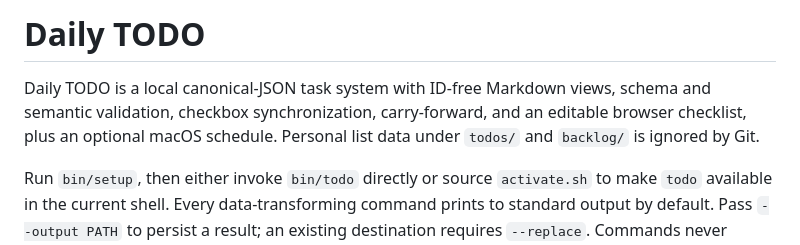
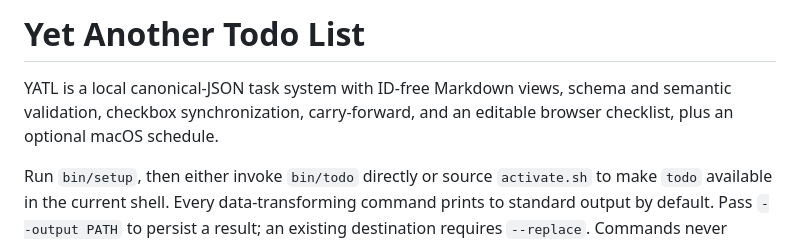
Before and after one commit to hwikle/todo, a Markdown page: README.md, the part around the change. GitHub-like rendering.

Commit message:
Rename project

```diff
--- a/README.md
+++ b/README.md
@@ -1,9 +1,8 @@
-# Daily TODO
+# Yet Another Todo List
 
-Daily TODO is a local canonical-JSON task system with ID-free Markdown views,
+YATL is a local canonical-JSON task system with ID-free Markdown views,
 schema and semantic validation, checkbox synchronization, carry-forward, and an
-editable browser checklist, plus an optional macOS schedule. Personal list data
-under `todos/` and `backlog/` is ignored by Git.
+editable browser checklist, plus an optional macOS schedule.
 
 Run `bin/setup`, then either invoke `bin/todo` directly or source `activate.sh`
 to make `todo` available in the current shell. Every data-transforming command
```
